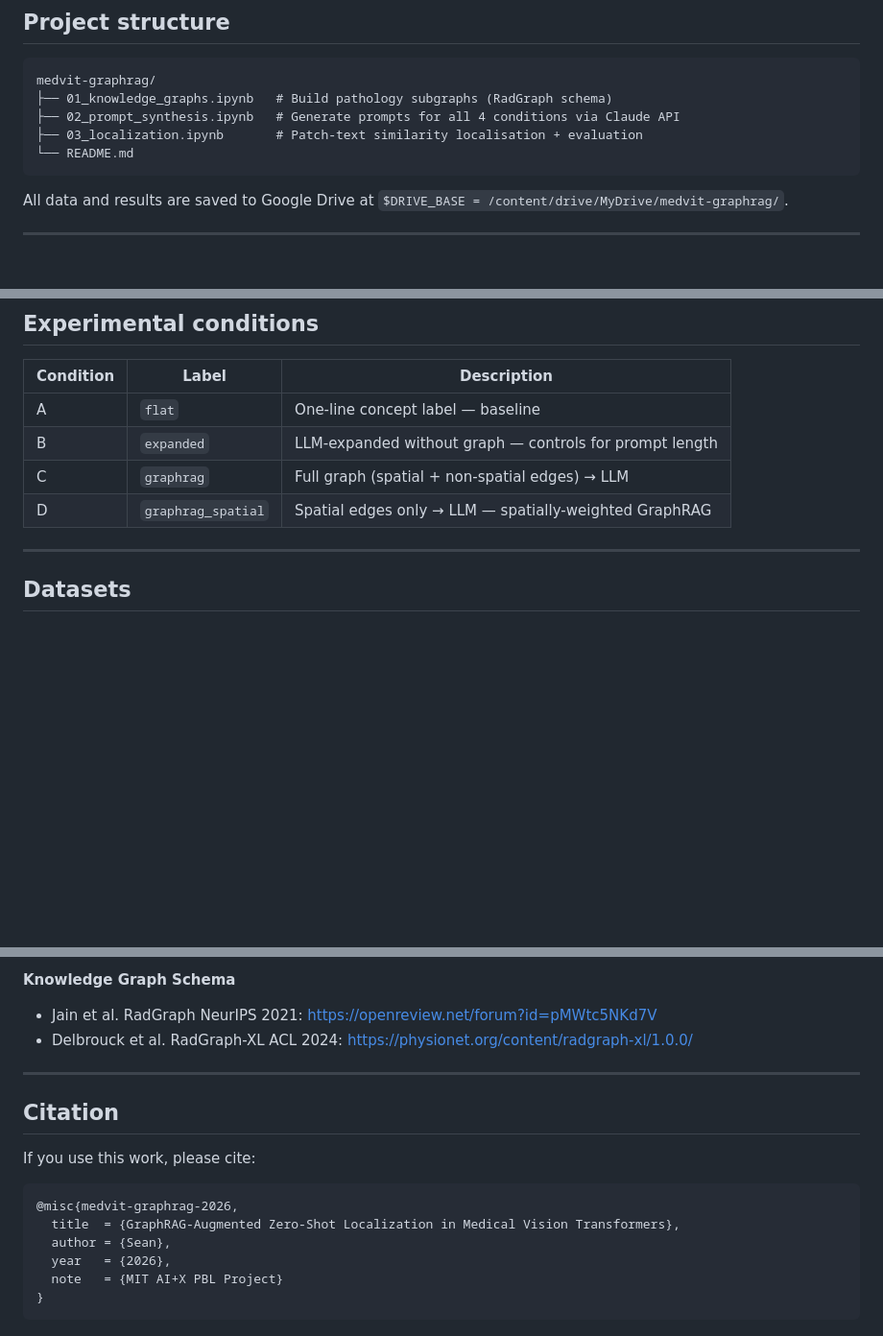
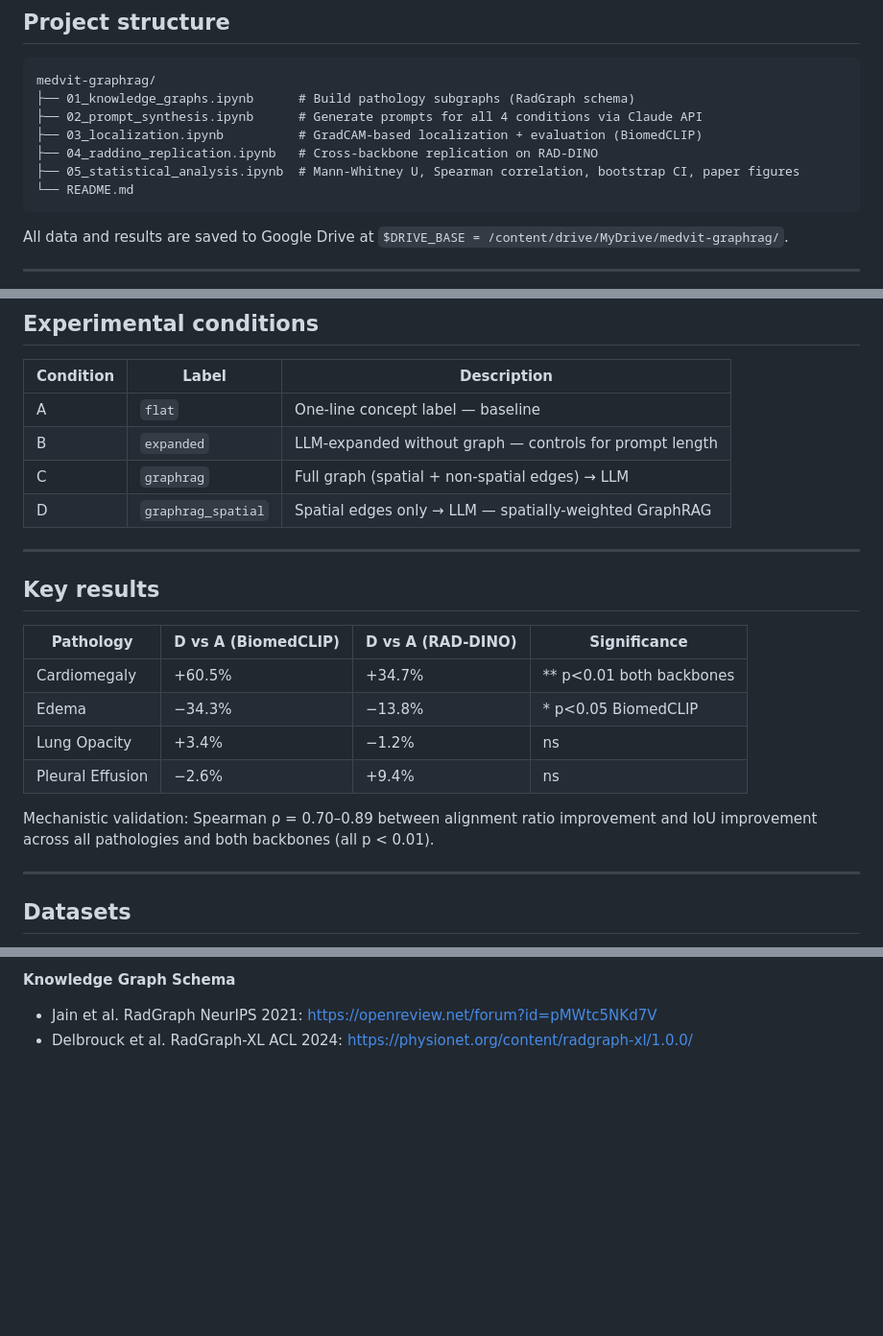
Before and after one commit to LeeSeanJoe/medvit-graphrag, a Markdown page: README.md, 3 parts joined by grey strips. Shown at 96% size. Drawn GitHub-style; blank space fills up the shorter version.

````diff
--- a/README.md
+++ b/README.md
@@ -10,9 +10,11 @@ Uses knowledge graphs and LLMs to improve zero-shot localization of chest X-ray
 
 ```
 medvit-graphrag/
-├── 01_knowledge_graphs.ipynb   # Build pathology subgraphs (RadGraph schema)
-├── 02_prompt_synthesis.ipynb   # Generate prompts for all 4 conditions via Claude API
-├── 03_localization.ipynb       # Patch-text similarity localisation + evaluation
+├── 01_knowledge_graphs.ipynb      # Build pathology subgraphs (RadGraph schema)
+├── 02_prompt_synthesis.ipynb      # Generate prompts for all 4 conditions via Claude API
+├── 03_localization.ipynb          # GradCAM-based localization + evaluation (BiomedCLIP)
+├── 04_raddino_replication.ipynb   # Cross-backbone replication on RAD-DINO
+├── 05_statistical_analysis.ipynb  # Mann-Whitney U, Spearman correlation, bootstrap CI, paper figures
 └── README.md
 ```
 
@@ -28,6 +30,19 @@ All data and results are saved to Google Drive at `$DRIVE_BASE = /content/drive/
 | B | `expanded` | LLM-expanded without graph — controls for prompt length |
 | C | `graphrag` | Full graph (spatial + non-spatial edges) → LLM |
 | D | `graphrag_spatial` | Spatial edges only → LLM — spatially-weighted GraphRAG |
+
+---
+
+## Key results
+
+| Pathology | D vs A (BiomedCLIP) | D vs A (RAD-DINO) | Significance |
+|-----------|--------------------|--------------------|--------------|
+| Cardiomegaly | +60.5% | +34.7% | ** p<0.01 both backbones |
+| Edema | −34.3% | −13.8% | * p<0.05 BiomedCLIP |
+| Lung Opacity | +3.4% | −1.2% | ns |
+| Pleural Effusion | −2.6% | +9.4% | ns |
+
+Mechanistic validation: Spearman ρ = 0.70–0.89 between alignment ratio improvement and IoU improvement across all pathologies and both backbones (all p < 0.01).
 
 ---
 
@@ -84,18 +101,3 @@ Graphs are sourced from 19 peer-reviewed radiology references:
 **Knowledge Graph Schema**
 - Jain et al. RadGraph NeurIPS 2021: https://openreview.net/forum?id=pMWtc5NKd7V
 - Delbrouck et al. RadGraph-XL ACL 2024: https://physionet.org/content/radgraph-xl/1.0.0/
-
----
-
-## Citation
-
-If you use this work, please cite:
-
-```
-@misc{medvit-graphrag-2026,
-  title  = {GraphRAG-Augmented Zero-Shot Localization in Medical Vision Transformers},
-  author = {Sean},
-  year   = {2026},
-  note   = {MIT AI+X PBL Project}
-}
-```
````
Also changed, not shown: other parts of README.md (+3 -1 lines).
